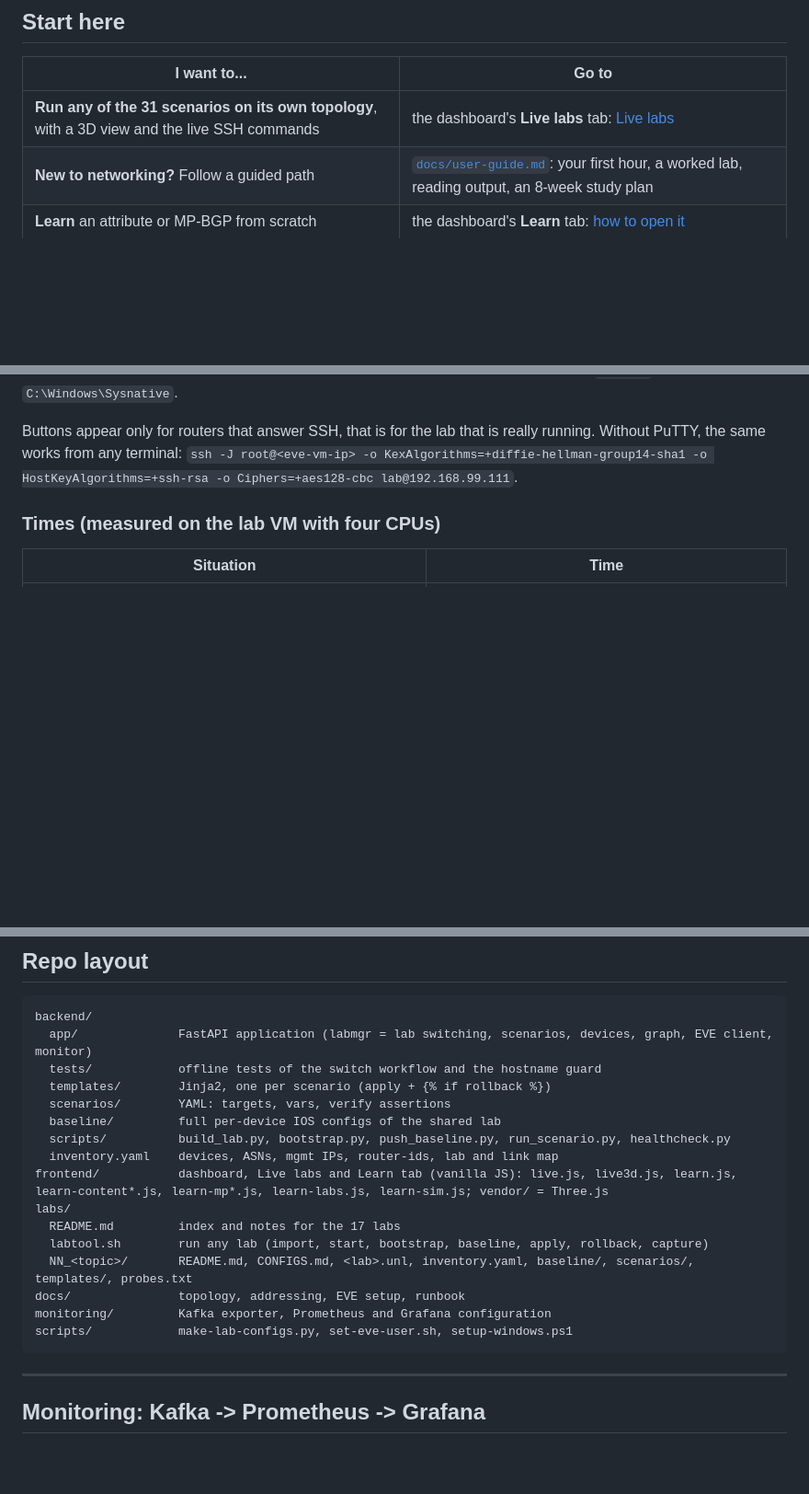
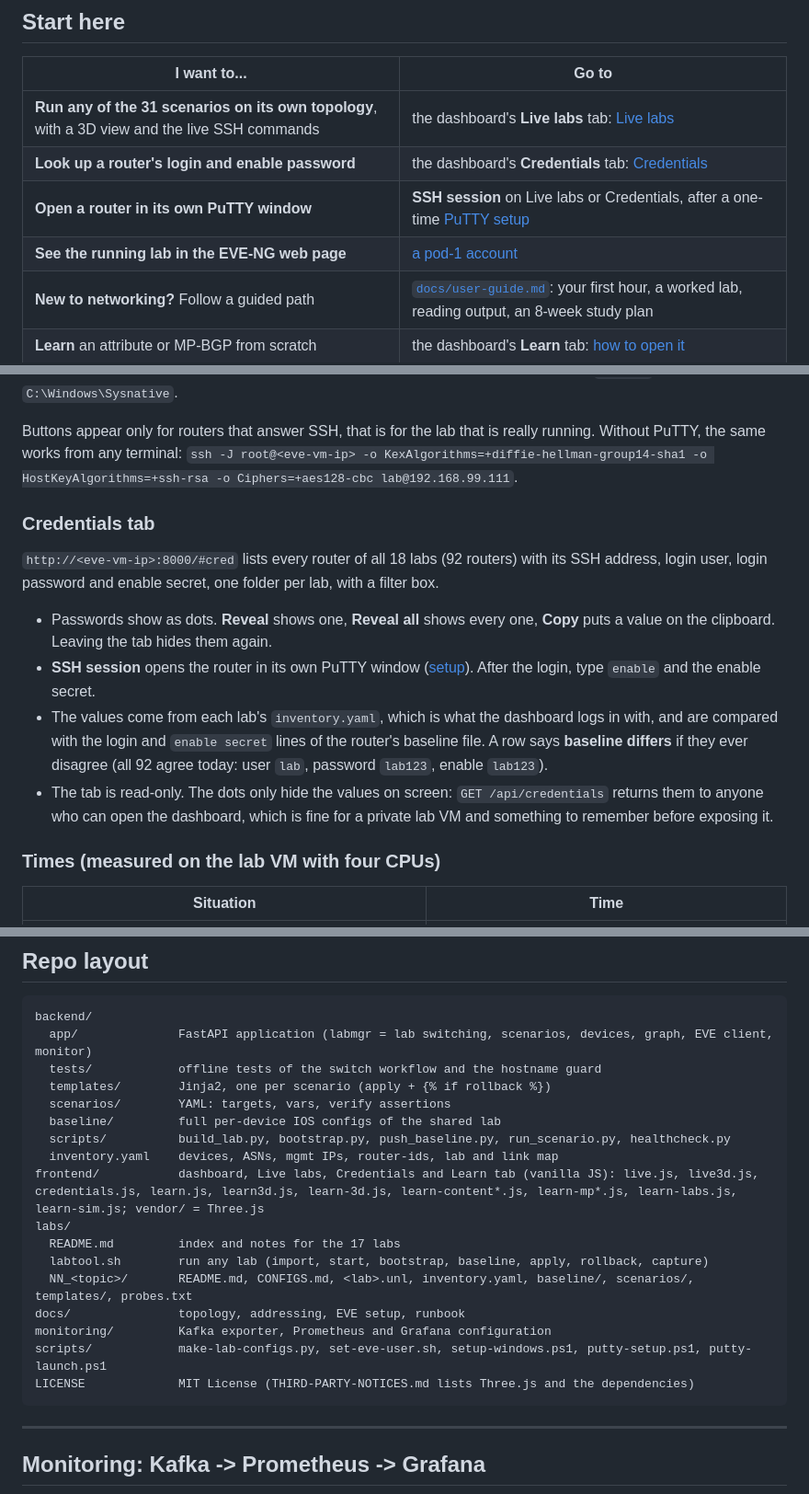
Before and after one commit to natrajexplore/BGP-Attributes-Executor-Automation_tools, a Markdown page: README.md, 3 parts joined by grey strips. Shown at 92% size. Drawn GitHub-style; blank space fills up the shorter version.

````diff
--- a/README.md
+++ b/README.md
@@ -38,6 +58,9 @@ Everything below links to files in this repository. If you are reading this on G
 | I want to... | Go to |
 |---|---|
 | **Run any of the 31 scenarios on its own topology**, with a 3D view and the live SSH commands | the dashboard's **Live labs** tab: [Live labs](#live-labs-any-scenario-on-its-own-topology) |
+| **Look up a router's login and enable password** | the dashboard's **Credentials** tab: [Credentials](#credentials-tab) |
+| **Open a router in its own PuTTY window** | **SSH session** on Live labs or Credentials, after a one-time [PuTTY setup](#one-putty-window-per-router) |
+| **See the running lab in the EVE-NG web page** | [a pod-1 account](#seeing-the-running-lab-in-the-eve-ng-web-page) |
 | **New to networking?** Follow a guided path | [`docs/user-guide.md`](docs/user-guide.md): your first hour, a worked lab, reading output, an 8-week study plan |
 | **Learn** an attribute or MP-BGP from scratch | the dashboard's **Learn** tab: [how to open it](#the-learn-tab) |
 | **Run** the shared 8-router lab's 11 scenarios | **Live labs**, group "Shared 8-router lab": [the shared lab](#the-shared-8-router-lab) |
@@ -131,6 +171,15 @@ The first click makes the browser ask once to allow the link. Run the setup agai
 
 Buttons appear only for routers that answer SSH, that is for the lab that is really running. Without PuTTY, the same works from any terminal:
 `ssh -J root@<eve-vm-ip> -o KexAlgorithms=+diffie-hellman-group14-sha1 -o HostKeyAlgorithms=+ssh-rsa -o Ciphers=+aes128-cbc lab@192.168.99.111`.
+
+### Credentials tab
+
+`http://<eve-vm-ip>:8000/#cred` lists every router of all 18 labs (92 routers) with its SSH address, login user, login password and enable secret, one folder per lab, with a filter box.
+
+* Passwords show as dots. **Reveal** shows one, **Reveal all** shows every one, **Copy** puts a value on the clipboard. Leaving the tab hides them again.
+* **SSH session** opens the router in its own PuTTY window ([setup](#one-putty-window-per-router)). After the login, type `enable` and the enable secret.
+* The values come from each lab's `inventory.yaml`, which is what the dashboard logs in with, and are compared with the login and `enable secret` lines of the router's baseline file. A row says **baseline differs** if they ever disagree (all 92 agree today: user `lab`, password `lab123`, enable `lab123`).
+* The tab is read-only. The dots only hide the values on screen: `GET /api/credentials` returns them to anyone who can open the dashboard, which is fine for a private lab VM and something to remember before exposing it.
 
 ### Times (measured on the lab VM with four CPUs)
 
@@ -382,14 +439,15 @@ backend/
   baseline/         full per-device IOS configs of the shared lab
   scripts/          build_lab.py, bootstrap.py, push_baseline.py, run_scenario.py, healthcheck.py
   inventory.yaml    devices, ASNs, mgmt IPs, router-ids, lab and link map
-frontend/           dashboard, Live labs and Learn tab (vanilla JS): live.js, live3d.js, learn.js, learn-content*.js, learn-mp*.js, learn-labs.js, learn-sim.js; vendor/ = Three.js
+frontend/           dashboard, Live labs, Credentials and Learn tab (vanilla JS): live.js, live3d.js, credentials.js, learn.js, learn3d.js, learn-3d.js, learn-content*.js, learn-mp*.js, learn-labs.js, learn-sim.js; vendor/ = Three.js
 labs/
   README.md         index and notes for the 17 labs
   labtool.sh        run any lab (import, start, bootstrap, baseline, apply, rollback, capture)
   NN_<topic>/       README.md, CONFIGS.md, <lab>.unl, inventory.yaml, baseline/, scenarios/, templates/, probes.txt
 docs/               topology, addressing, EVE setup, runbook
 monitoring/         Kafka exporter, Prometheus and Grafana configuration
-scripts/            make-lab-configs.py, set-eve-user.sh, setup-windows.ps1
+scripts/            make-lab-configs.py, set-eve-user.sh, setup-windows.ps1, putty-setup.ps1, putty-launch.ps1
+LICENSE             MIT License (THIRD-PARTY-NOTICES.md lists Three.js and the dependencies)
 ```
 
 ---
````
Also changed, not shown: other parts of README.md (+62 -17 lines).
